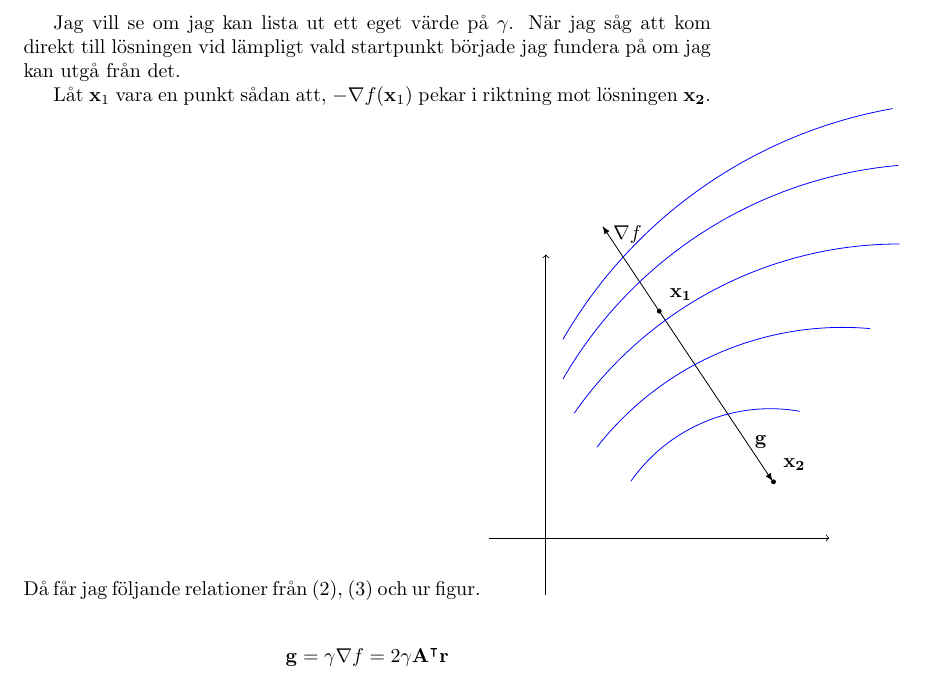
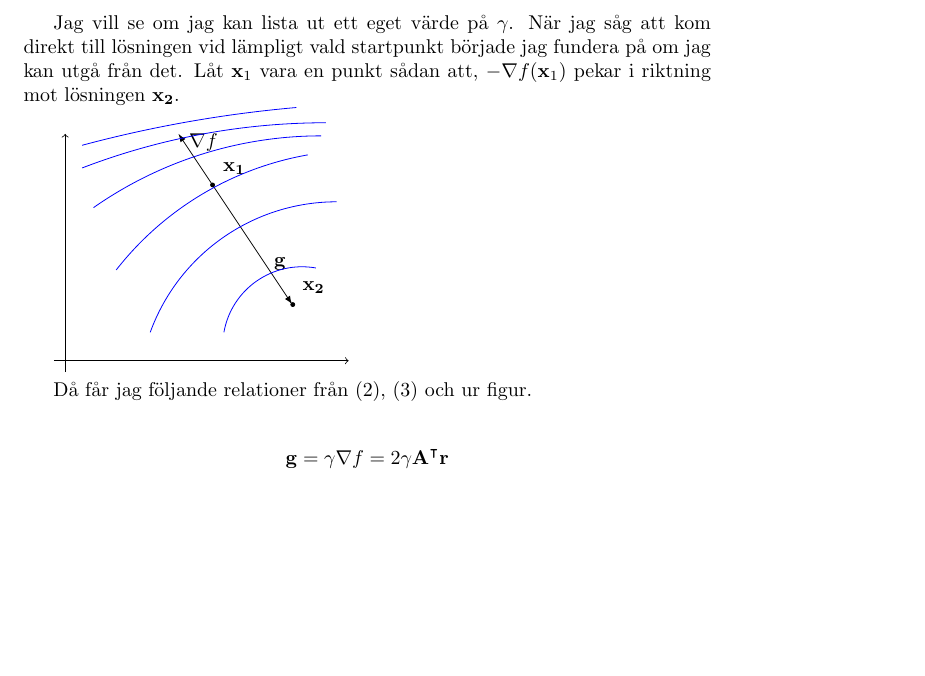
Before and after one commit to MrClaso/gradeq, a LaTeX document (numeq.tex): part of page 7 of 8, cut so that both start at the same text, the shorter picture padded with empty space. Compiled offline with pdfLaTeX.

Commit message:
Ritat om figuren

```diff
--- a/numeq.tex
+++ b/numeq.tex
@@ -239,21 +239,20 @@ value encountered in scalar divide
 \newpage
 Jag vill se om jag kan lista ut ett eget värde på $\gamma$. När jag såg att kom direkt
 till lösningen vid lämpligt vald startpunkt började jag fundera på om jag kan utgå från det.
+Låt $\mathbf{x}_1$ vara en punkt sådan att, $-\nabla f(\mathbf{x}_1)$ pekar i riktning mot lösningen $\mathbf{x_2}$.
 
-Låt $\mathbf{x}_1$ vara en punkt sådan att, $-\nabla f(\mathbf{x}_1)$ pekar i riktning mot lösningen $\mathbf{x_2}$.
-Då får jag följande relationer från (2), (3) och ur figur.
 \begin{tikzpicture}
-\draw[-to]   (-1,0) -- (5, 0);
-\draw[-to]   (0,-1) -- (0,5);
+\draw[-to]   (-0.2, 0) -- (5, 0);
+\draw[-to]   (0, -0.2) -- (0, 4);
 
-\node[above right=1pt, outer sep=1pt,fill=white] (x1) at (2,4) {$\mathbf{x_1}$};
+\node[above right=1pt, outer sep=1pt,fill=white] (x1) at (2.6, 3.1) {$\mathbf{x_1}$};
 %\node[] (x_1) at (2, 4) {$\mathbf{x_1}$};
-\node[above right=1pt, outer sep=1pt,fill=white] (x2) at (1, 5) {$\nabla f$};
+\node[above right=1pt, outer sep=1pt,fill=white] (x2) at (2, 3.5) {$\nabla f$};
 \node[above right=1pt, outer sep=1pt,fill=white] (x3) at (4, 1) {$\mathbf{x_2}$};
 \node[above right=1pt, outer sep=1pt,fill=white] (x4) at (3.5, 1.4) {$\mathbf{g}$};
-\coordinate (x_1) at (2, 4);
+\coordinate (x_1) at (2.6, 3.1);
 \coordinate (x_2) at (4, 1);
-\coordinate (x_3) at (1, 5.5);
+\coordinate (x_3) at (2, 4);
 
 \filldraw (x_1) circle[radius = 1pt, fill=black];
 \filldraw (4.015, 0.99) circle[radius = 1pt, fill=black];
@@ -261,12 +260,15 @@ Då får jag följande relationer från (2), (3) och ur figur.
 \draw[-latex] (x_1) -- (x_2);
 \draw[-latex] (x_1) -- (x_3);
 
-\draw[blue] (0.3, 3.5) arc (150:100:8.4);
-\draw[blue] (0.3, 2.8) arc (150:95:7.6);
-\draw[blue] (0.5, 2.2) arc (145:90:7);
-\draw[blue] (0.9, 1.6) arc (142:85:5.5);
-\draw[blue] (1.5, 1) arc (145:80:3);
+\draw[blue] (0.3, 3.8) arc (105:95:22);
+\draw[blue] (0.3, 3.4) arc (111:90:12);
+\draw[blue] (0.5, 2.7) arc (125:90:7);
+\draw[blue] (0.9, 1.6) arc (142:100:5.5);
+\draw[blue] (1.5, 0.5) arc (160:90:3.5);
+\draw[blue] (2.8, 0.5) arc (170:80:1.4);
 \end{tikzpicture}
+
+Då får jag följande relationer från (2), (3) och ur figur.
 
 \begin{gather*}
     \mathbf{g} = \gamma \nabla f = 2 \gamma \mathbf{A}^\intercal \mathbf{r}\\
```
Also changed, not shown: numeq.pdf.
